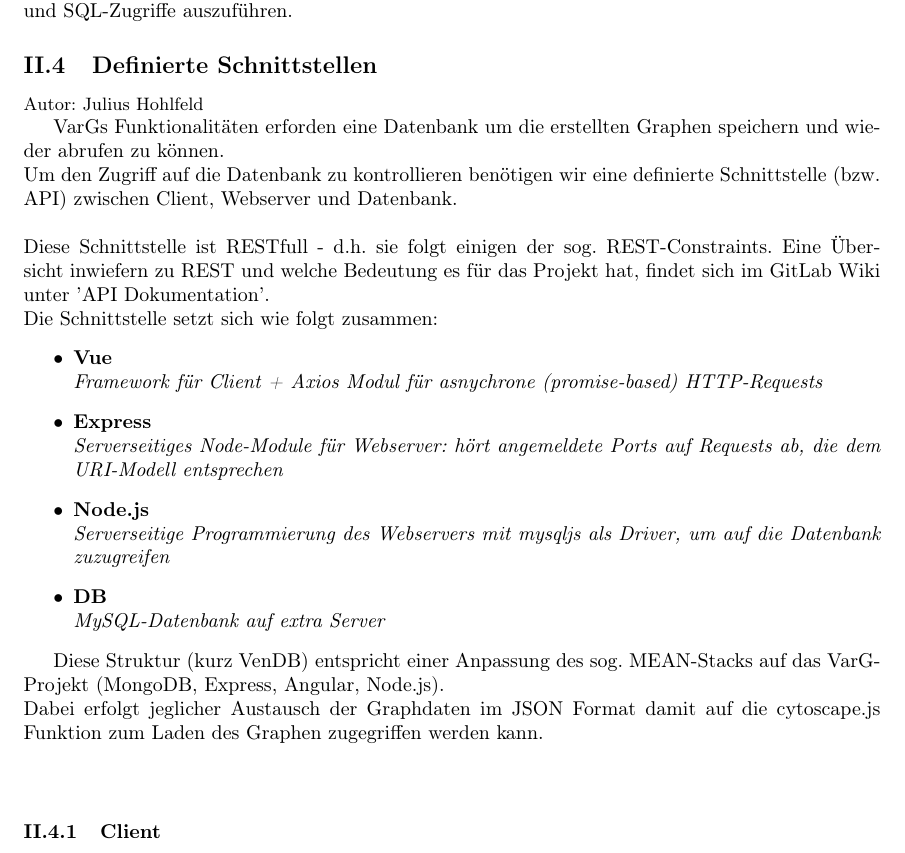
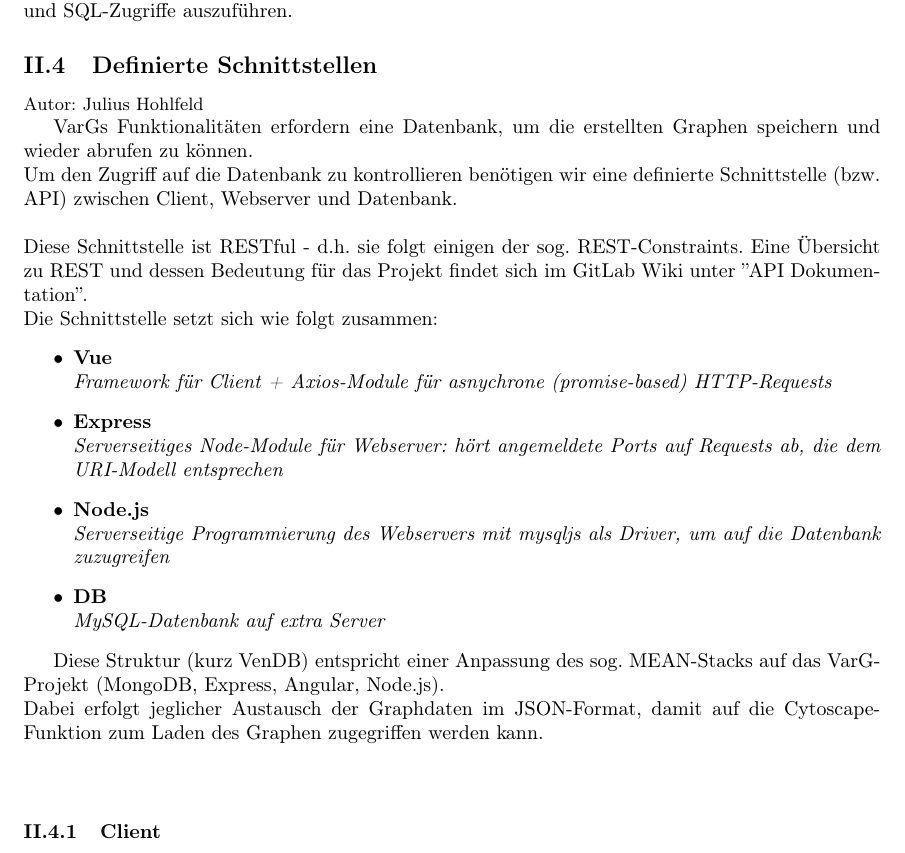
Before and after one commit to LinusHe/varg, a LaTeX document (documentation/projektdokumentation.tex): part of page 8 of 30, cut so that both start at the same text. Compiled offline with pdfLaTeX.

Commit message:
[VG-276] corrected some more minor mistakes

```diff
--- a/documentation/projektdokumentation.tex
+++ b/documentation/projektdokumentation.tex
@@ -323,16 +323,15 @@ Tool ist es möglich, die MySQL-Datenbank komfortabel anzuzeigen und SQL-Zugriff
 \subsection{Definierte Schnittstellen}
 {\small Autor: Julius Hohlfeld}
 
-VarGs Funktionalitäten erforden eine Datenbank um die erstellten Graphen speichern und wieder abrufen zu können.\\
+VarGs Funktionalitäten erfordern eine Datenbank, um die erstellten Graphen speichern und wieder abrufen zu können.\\
 Um den Zugriff auf die Datenbank zu kontrollieren benötigen wir eine definierte Schnittstelle (bzw. API) zwischen Client,
 Webserver und Datenbank.\\
 \\
-Diese Schnittstelle ist RESTfull - d.h. sie folgt einigen der sog. REST-Constraints. Eine Übersicht inwiefern zu REST und welche
-Bedeutung es für das Projekt hat, findet sich im GitLab Wiki unter 'API Dokumentation'.\\
+Diese Schnittstelle ist RESTful - d.h. sie folgt einigen der sog. REST-Constraints. Eine Übersicht zu REST und dessen Bedeutung für das Projekt findet sich im GitLab Wiki unter ''API Dokumentation''.\\
 Die Schnittstelle setzt sich wie folgt zusammen:
 \begin{itemize}
   \item \textbf{Vue}
-        \\\textit{Framework für Client + Axios Modul für asnychrone (promise-based) HTTP-Requests}
+        \\\textit{Framework für Client + Axios-Module für asnychrone (promise-based) HTTP-Requests}
   \item  \textbf{Express}
         \\\textit{Serverseitiges Node-Module für Webserver: hört angemeldete Ports auf Requests ab, die dem URI-Modell entsprechen}
   \item \textbf{Node.js}
@@ -342,7 +341,7 @@ Die Schnittstelle setzt sich wie folgt zusammen:
 \end{itemize}
 
 Diese Struktur (kurz VenDB) entspricht einer Anpassung des sog. MEAN-Stacks auf das VarG-Projekt (MongoDB, Express, Angular, Node.js).\\
-Dabei erfolgt jeglicher Austausch der Graphdaten im JSON Format damit auf die cytoscape.js Funktion zum Laden des Graphen zugegriffen werden kann.\\
+Dabei erfolgt jeglicher Austausch der Graphdaten im JSON-Format, damit auf die Cytoscape-Funktion zum Laden des Graphen zugegriffen werden kann.\\
 \\
 \subsubsection{Client}
 
```
